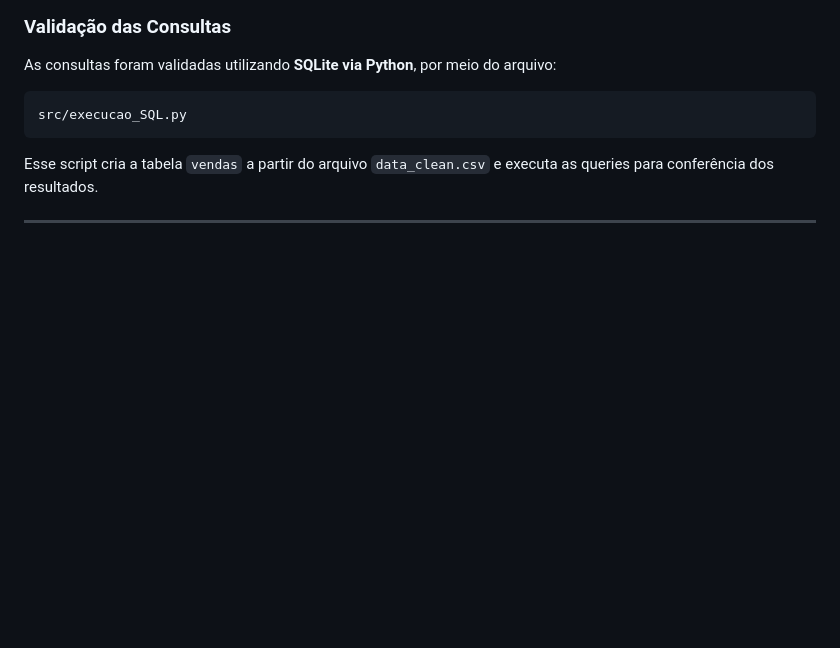
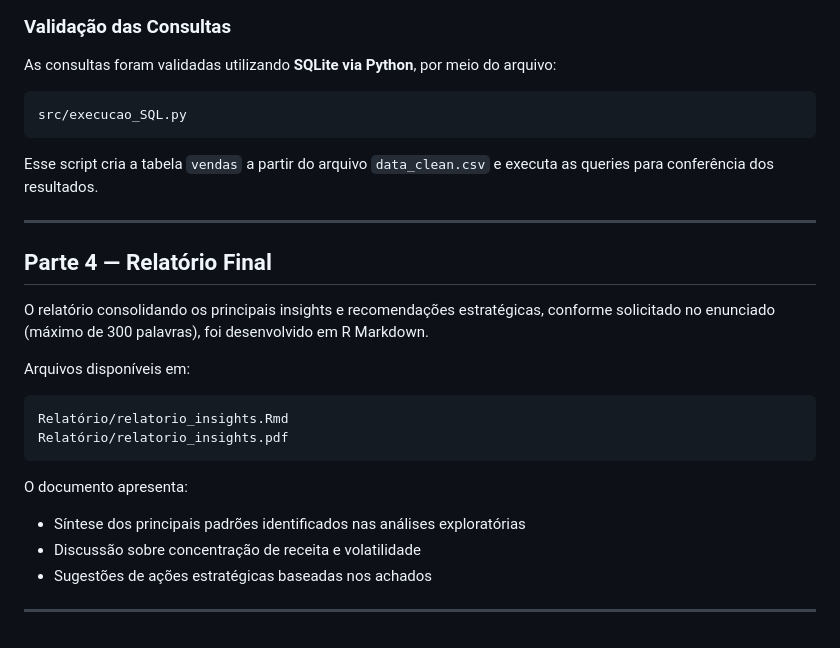
Before and after one commit to kailanyaline/Teste_Analytics_KailanyAline, a Markdown page: README.md, the part around the change. Drawn GitHub-style; blank space fills up the shorter version.

Commit message:
Update README with final report details
Added final report section with insights and recommendations.

````diff
--- a/README.md
+++ b/README.md
@@ -213,3 +213,23 @@ src/execucao_SQL.py
 Esse script cria a tabela `vendas` a partir do arquivo `data_clean.csv` e executa as queries para conferência dos resultados.
 
 ---
+
+
+## Parte 4 — Relatório Final
+
+O relatório consolidando os principais insights e recomendações estratégicas, conforme solicitado no enunciado (máximo de 300 palavras), foi desenvolvido em R Markdown.
+
+Arquivos disponíveis em:
+
+```
+Relatório/relatorio_insights.Rmd
+Relatório/relatorio_insights.pdf
+```
+
+O documento apresenta:
+
+* Síntese dos principais padrões identificados nas análises exploratórias
+* Discussão sobre concentração de receita e volatilidade
+* Sugestões de ações estratégicas baseadas nos achados
+
+---
````
